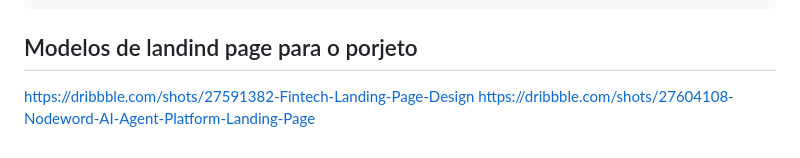
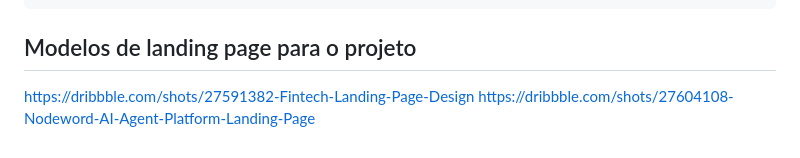
Before and after one commit to Samuethus/Projeto_CDLOAD, a Markdown page: README.md, the part around the change. Rendered like a GitHub page.

Commit message:
README: corrige título da seção de modelos da landing page
Co-Authored-By: Claude Opus 5.5 <noreply@anthropic.com>

````diff
--- a/README.md
+++ b/README.md
@@ -62,6 +62,6 @@ supabase/                SQL de segurança (RLS) e passo a passo
 SECURITY.md              riscos e limitações
 ```
 
-## Modelos de landind page para o porjeto
+## Modelos de landing page para o projeto
 https://dribbble.com/shots/27591382-Fintech-Landing-Page-Design
 https://dribbble.com/shots/27604108-Nodeword-AI-Agent-Platform-Landing-Page
````
